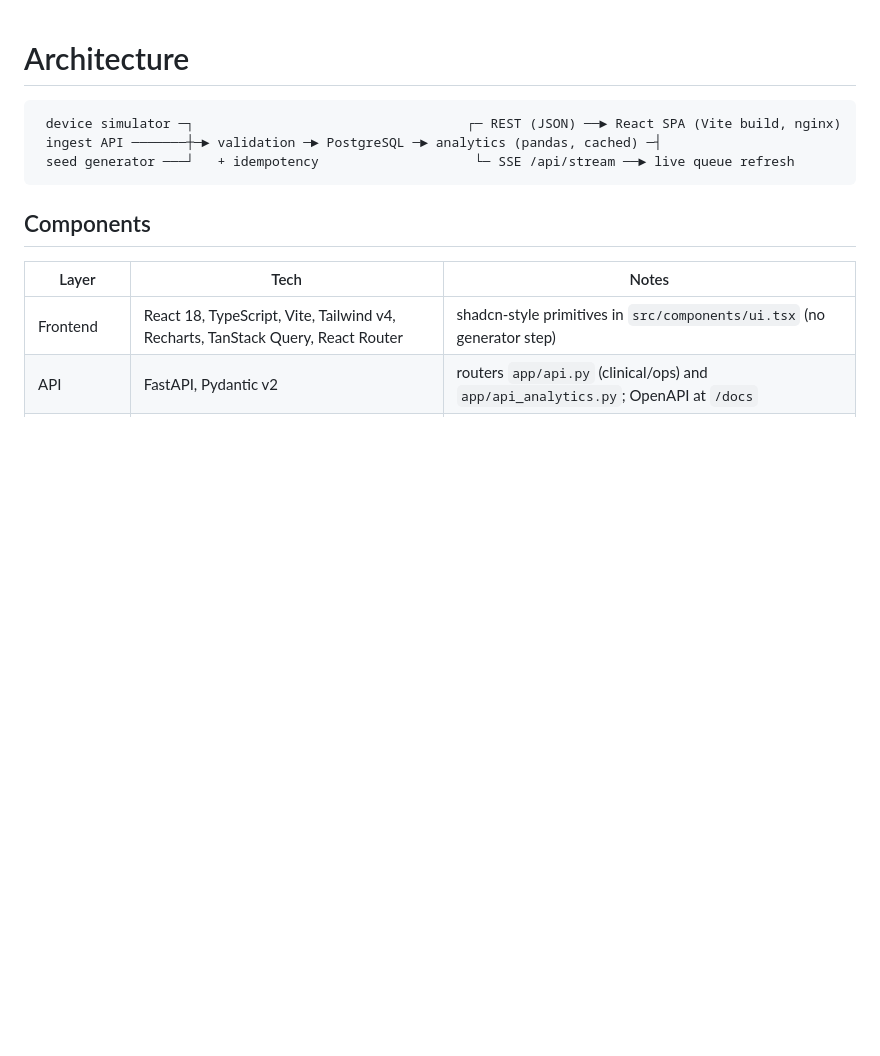
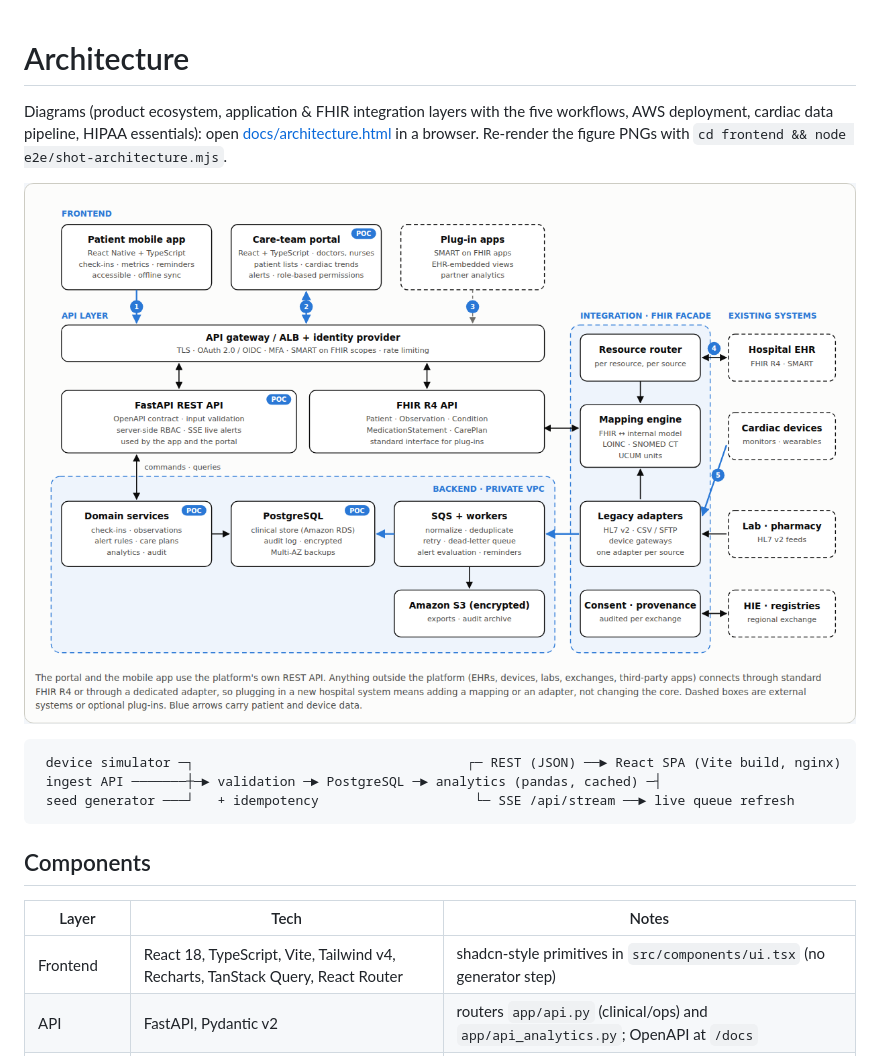
Before and after one commit to Sherlock2019/CardiopatientAngel, a Markdown page: ARCHITECTURE.md, the part around the change. Drawn GitHub-style; pictures changed too: docs/screenshots/arch-2-integration.png (added); blank space fills up the shorter version.

Commit message:
Architecture diagrams: ecosystem, integration layers, AWS, cardiac pipeline, HIPAA

````diff
--- a/ARCHITECTURE.md
+++ b/ARCHITECTURE.md
@@ -1,4 +1,10 @@
 # Architecture
+
+Diagrams (product ecosystem, application & FHIR integration layers with the five workflows, AWS deployment,
+cardiac data pipeline, HIPAA essentials): open [docs/architecture.html](docs/architecture.html) in a browser.
+Re-render the figure PNGs with `cd frontend && node e2e/shot-architecture.mjs`.
+
+![Application & integration architecture](docs/screenshots/arch-2-integration.png)
 
 ```
  device simulator ─┐                                   ┌─ REST (JSON) ──► React SPA (Vite build, nginx)
````
Also changed, not shown: docs/screenshots/arch-1-ecosystem.png (added), docs/screenshots/arch-3-aws.png (added), docs/screenshots/arch-4-pipeline.png (added), 2 other files.
